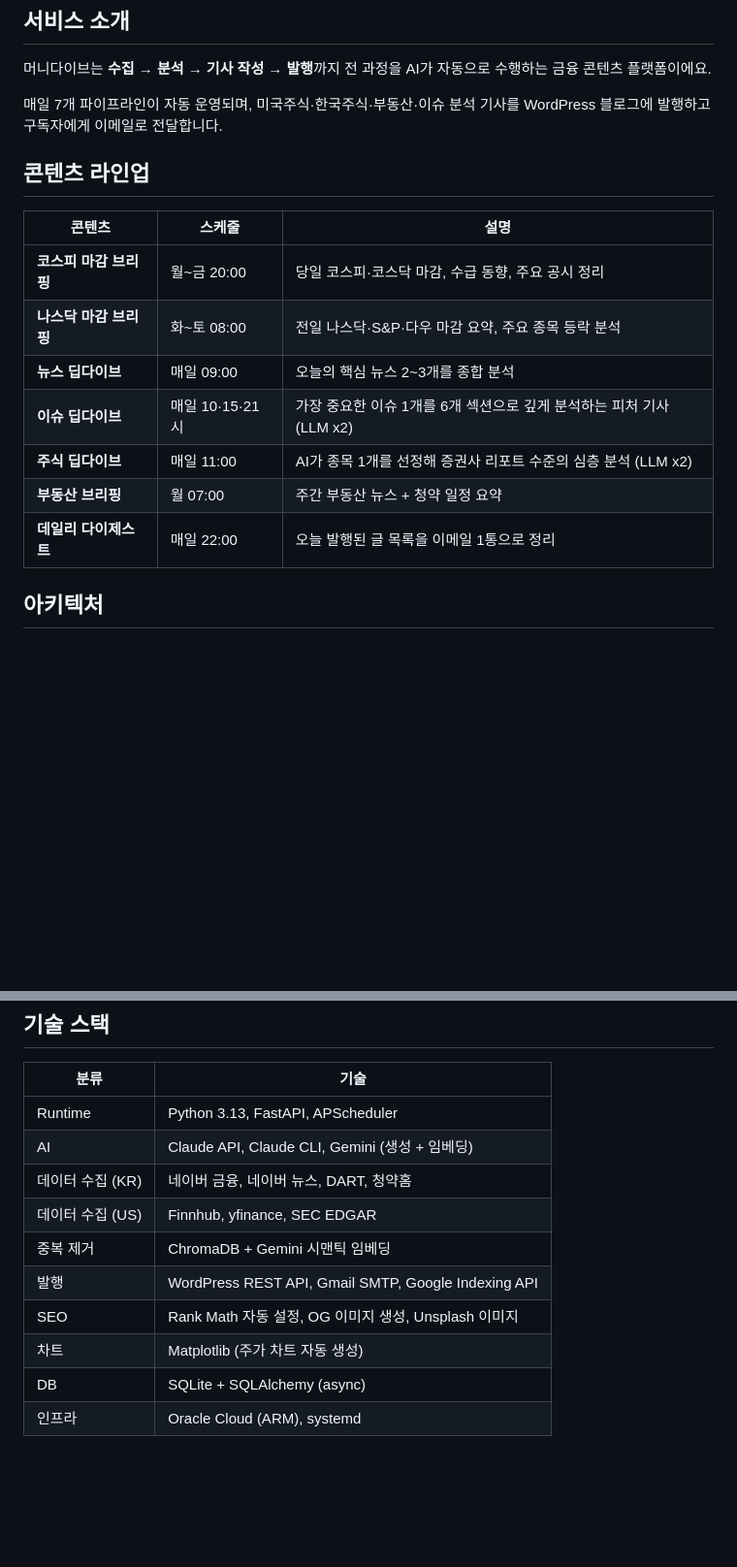
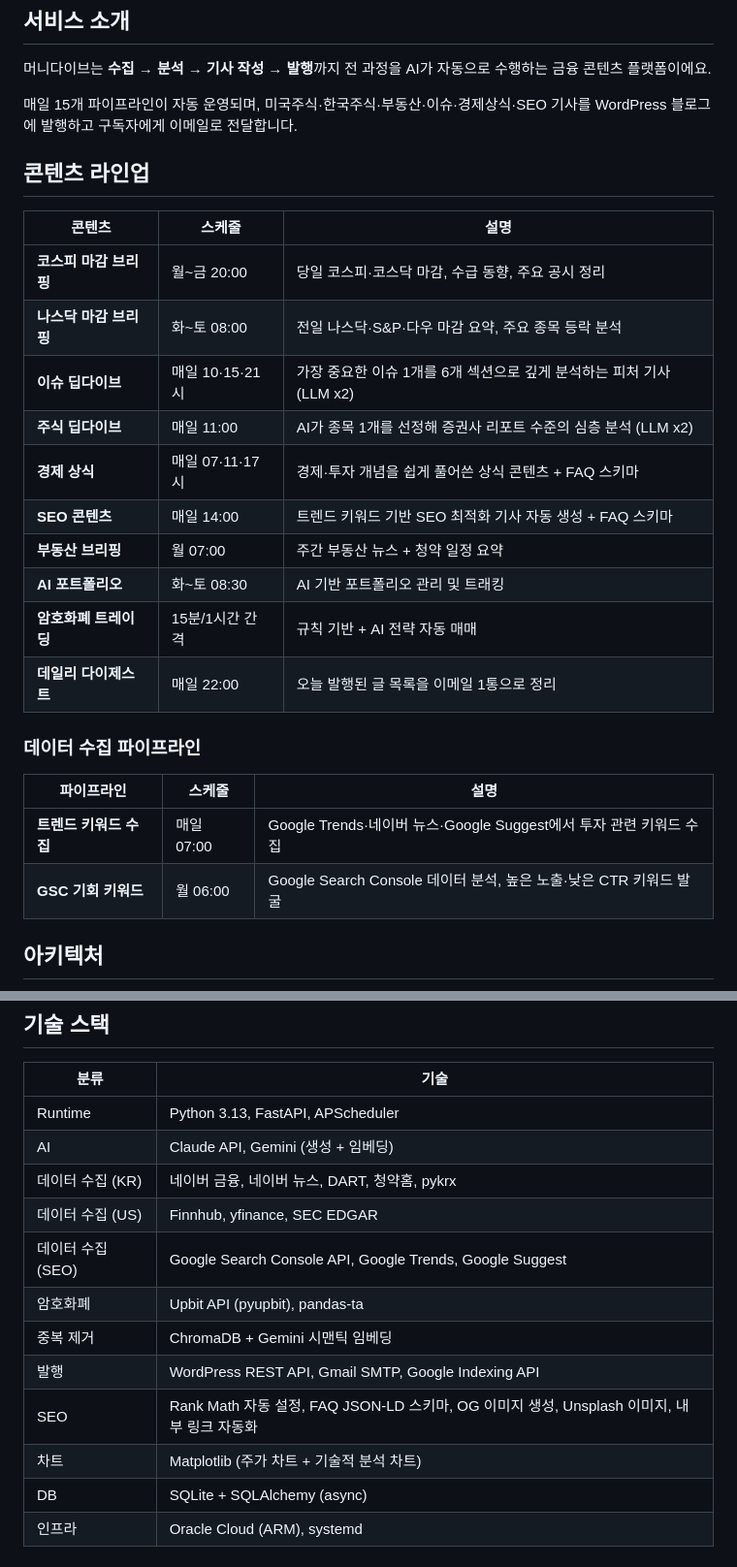
Before and after one commit to leeyunbo/stock-briefing, a Markdown page: README.md, 2 parts joined by grey strips. Shown at 97% size. GitHub-like rendering; blank space fills up the shorter version.

Commit message:
README.md 수정

```diff
--- a/README.md
+++ b/README.md
@@ -13,7 +13,7 @@
 
 머니다이브는 **수집 → 분석 → 기사 작성 → 발행**까지 전 과정을 AI가 자동으로 수행하는 금융 콘텐츠 플랫폼이에요.
 
-매일 7개 파이프라인이 자동 운영되며, 미국주식·한국주식·부동산·이슈 분석 기사를 WordPress 블로그에 발행하고 구독자에게 이메일로 전달합니다.
+매일 15개 파이프라인이 자동 운영되며, 미국주식·한국주식·부동산·이슈·경제상식·SEO 기사를 WordPress 블로그에 발행하고 구독자에게 이메일로 전달합니다.
 
 ## 콘텐츠 라인업
 
@@ -21,11 +21,21 @@
 |--------|--------|------|
 | **코스피 마감 브리핑** | 월~금 20:00 | 당일 코스피·코스닥 마감, 수급 동향, 주요 공시 정리 |
 | **나스닥 마감 브리핑** | 화~토 08:00 | 전일 나스닥·S&P·다우 마감 요약, 주요 종목 등락 분석 |
-| **뉴스 딥다이브** | 매일 09:00 | 오늘의 핵심 뉴스 2~3개를 종합 분석 |
 | **이슈 딥다이브** | 매일 10·15·21시 | 가장 중요한 이슈 1개를 6개 섹션으로 깊게 분석하는 피처 기사 (LLM x2) |
 | **주식 딥다이브** | 매일 11:00 | AI가 종목 1개를 선정해 증권사 리포트 수준의 심층 분석 (LLM x2) |
+| **경제 상식** | 매일 07·11·17시 | 경제·투자 개념을 쉽게 풀어쓴 상식 콘텐츠 + FAQ 스키마 |
+| **SEO 콘텐츠** | 매일 14:00 | 트렌드 키워드 기반 SEO 최적화 기사 자동 생성 + FAQ 스키마 |
 | **부동산 브리핑** | 월 07:00 | 주간 부동산 뉴스 + 청약 일정 요약 |
+| **AI 포트폴리오** | 화~토 08:30 | AI 기반 포트폴리오 관리 및 트래킹 |
+| **암호화폐 트레이딩** | 15분/1시간 간격 | 규칙 기반 + AI 전략 자동 매매 |
 | **데일리 다이제스트** | 매일 22:00 | 오늘 발행된 글 목록을 이메일 1통으로 정리 |
+
+### 데이터 수집 파이프라인
+
+| 파이프라인 | 스케줄 | 설명 |
+|-----------|--------|------|
+| **트렌드 키워드 수집** | 매일 07:00 | Google Trends·네이버 뉴스·Google Suggest에서 투자 관련 키워드 수집 |
+| **GSC 기회 키워드** | 월 06:00 | Google Search Console 데이터 분석, 높은 노출·낮은 CTR 키워드 발굴 |
 
 ## 아키텍처
 
@@ -38,13 +48,15 @@
 | 분류 | 기술 |
 |------|------|
 | Runtime | Python 3.13, FastAPI, APScheduler |
-| AI | Claude API, Claude CLI, Gemini (생성 + 임베딩) |
-| 데이터 수집 (KR) | 네이버 금융, 네이버 뉴스, DART, 청약홈 |
+| AI | Claude API, Gemini (생성 + 임베딩) |
+| 데이터 수집 (KR) | 네이버 금융, 네이버 뉴스, DART, 청약홈, pykrx |
 | 데이터 수집 (US) | Finnhub, yfinance, SEC EDGAR |
+| 데이터 수집 (SEO) | Google Search Console API, Google Trends, Google Suggest |
+| 암호화폐 | Upbit API (pyupbit), pandas-ta |
 | 중복 제거 | ChromaDB + Gemini 시맨틱 임베딩 |
 | 발행 | WordPress REST API, Gmail SMTP, Google Indexing API |
-| SEO | Rank Math 자동 설정, OG 이미지 생성, Unsplash 이미지 |
-| 차트 | Matplotlib (주가 차트 자동 생성) |
+| SEO | Rank Math 자동 설정, FAQ JSON-LD 스키마, OG 이미지 생성, Unsplash 이미지, 내부 링크 자동화 |
+| 차트 | Matplotlib (주가 차트 + 기술적 분석 차트) |
 | DB | SQLite + SQLAlchemy (async) |
 | 인프라 | Oracle Cloud (ARM), systemd |
 
```
Also changed, not shown: other parts of README.md (+97 -43 lines).
